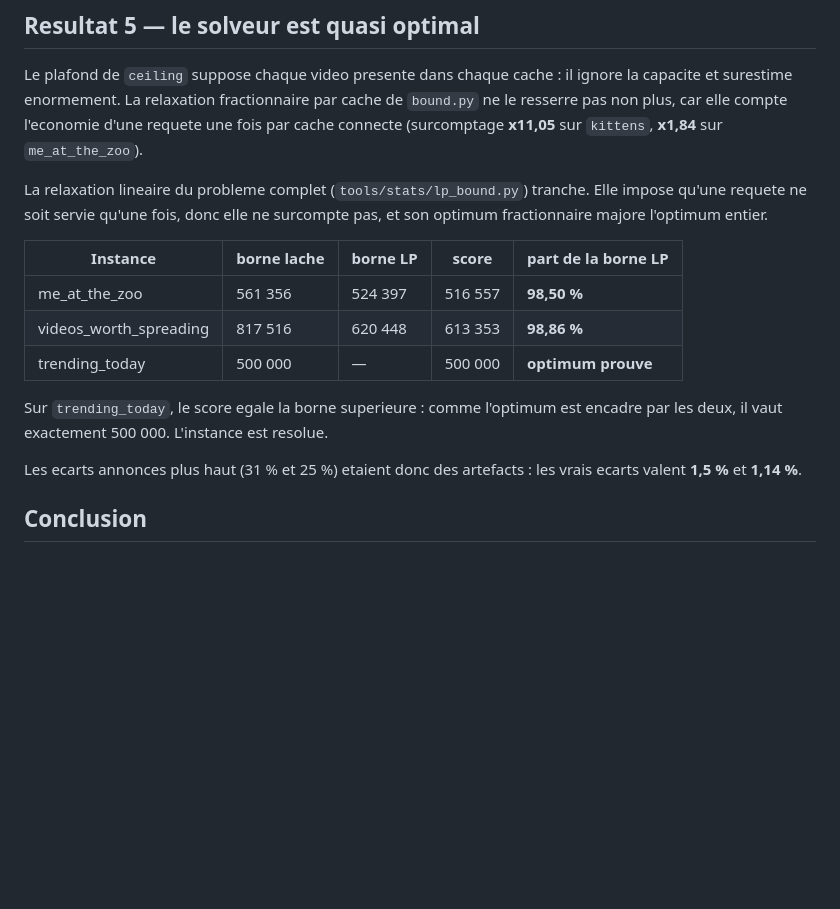
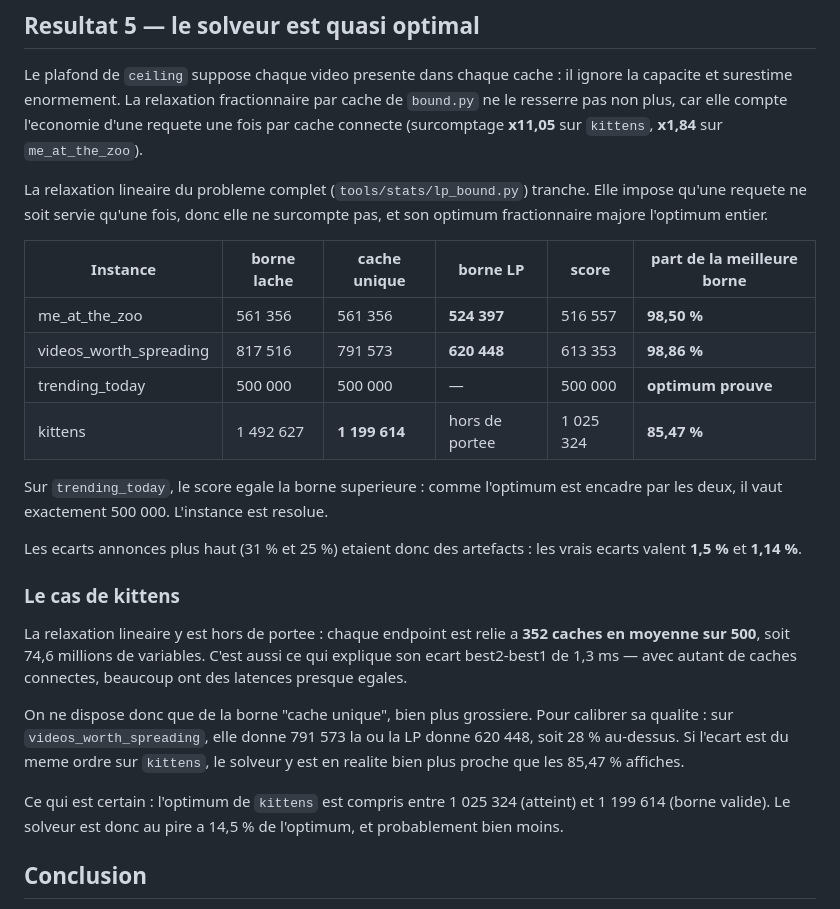
Before and after one commit to Mamadou-ougailou/groupe-k-hash-code-2017, a Markdown page: docs/pilotage-par-statistiques.md, the part around the change. GitHub-like rendering; blank space fills up the shorter version.

Commit message:
docs: encadrement de kittens et calibrage de la borne cache unique
kittens relie chaque endpoint a 352 caches sur 500 : la relaxation lineaire y
est hors de portee (74,6 M de variables), seule la borne cache unique reste
calculable.

Son optimum est encadre entre 1 025 324 (atteint) et 1 199 614 (borne valide),
donc le solveur est au pire a 14,5%. Sur videos_worth_spreading, cette meme
borne grossiere surestime la LP de 28%, ce qui laisse penser que l'ecart reel
sur kittens est nettement plus faible que 14,5%.

Co-Authored-By: Claude Opus 5 <noreply@anthropic.com>

```diff
--- a/docs/pilotage-par-statistiques.md
+++ b/docs/pilotage-par-statistiques.md
@@ -87,17 +87,34 @@ La relaxation lineaire du probleme complet (`tools/stats/lp_bound.py`) tranche.
 Elle impose qu'une requete ne soit servie qu'une fois, donc elle ne surcompte
 pas, et son optimum fractionnaire majore l'optimum entier.
 
-| Instance | borne lache | **borne LP** | score | **part de la borne LP** |
-|---|---|---|---|---|
-| me_at_the_zoo | 561 356 | 524 397 | 516 557 | **98,50 %** |
-| videos_worth_spreading | 817 516 | 620 448 | 613 353 | **98,86 %** |
-| trending_today | 500 000 | — | 500 000 | **optimum prouve** |
+| Instance | borne lache | cache unique | **borne LP** | score | **part de la meilleure borne** |
+|---|---|---|---|---|---|
+| me_at_the_zoo | 561 356 | 561 356 | **524 397** | 516 557 | **98,50 %** |
+| videos_worth_spreading | 817 516 | 791 573 | **620 448** | 613 353 | **98,86 %** |
+| trending_today | 500 000 | 500 000 | — | 500 000 | **optimum prouve** |
+| kittens | 1 492 627 | **1 199 614** | hors de portee | 1 025 324 | **85,47 %** |
 
 Sur `trending_today`, le score egale la borne superieure : comme l'optimum est
 encadre par les deux, il vaut exactement 500 000. L'instance est resolue.
 
 Les ecarts annonces plus haut (31 % et 25 %) etaient donc des artefacts : les
 vrais ecarts valent **1,5 %** et **1,14 %**.
+
+### Le cas de kittens
+
+La relaxation lineaire y est hors de portee : chaque endpoint est relie a
+**352 caches en moyenne sur 500**, soit 74,6 millions de variables. C'est aussi
+ce qui explique son ecart best2-best1 de 1,3 ms — avec autant de caches
+connectes, beaucoup ont des latences presque egales.
+
+On ne dispose donc que de la borne "cache unique", bien plus grossiere. Pour
+calibrer sa qualite : sur `videos_worth_spreading`, elle donne 791 573 la ou la
+LP donne 620 448, soit 28 % au-dessus. Si l'ecart est du meme ordre sur
+`kittens`, le solveur y est en realite bien plus proche que les 85,47 % affiches.
+
+Ce qui est certain : l'optimum de `kittens` est compris entre 1 025 324
+(atteint) et 1 199 614 (borne valide). Le solveur est donc au pire a 14,5 % de
+l'optimum, et probablement bien moins.
 
 ## Conclusion
 
```
